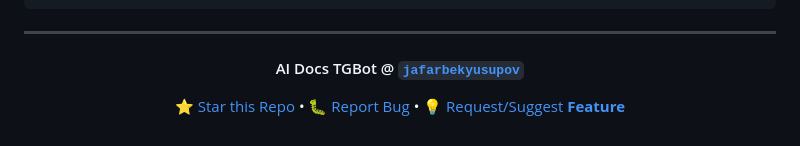
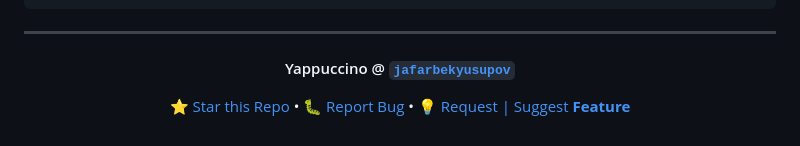
Before and after one commit to jafarbekyusupov/yappuccino, a Markdown page: README.md, the part around the change. Rendered like a GitHub page.

Commit message:
fixed typos

```diff
--- a/README.md
+++ b/README.md
@@ -322,8 +322,8 @@ yappuccino/
 
 <div align="center">
 
-#### AI Docs TGBot @ [`jafarbekyusupov`](https://github.com/jafarbekyusupov)
+#### Yappuccino @ [`jafarbekyusupov`](https://github.com/jafarbekyusupov)
 
-[⭐ Star this Repo](https://github.com/jafarbekyusupov/yappuccino) • [🐛 Report Bug](https://github.com/jafarbekyusupov/yappuccino/issues) • [💡 Request/Suggest **Feature**](https://github.com/jafarbekyusupov/yappuccino/issues)
+[⭐ Star this Repo](https://github.com/jafarbekyusupov/yappuccino) • [🐛 Report Bug](https://github.com/jafarbekyusupov/yappuccino/issues) • [💡 Request | Suggest **Feature**](https://github.com/jafarbekyusupov/yappuccino/issues)
 
 </div>
```
